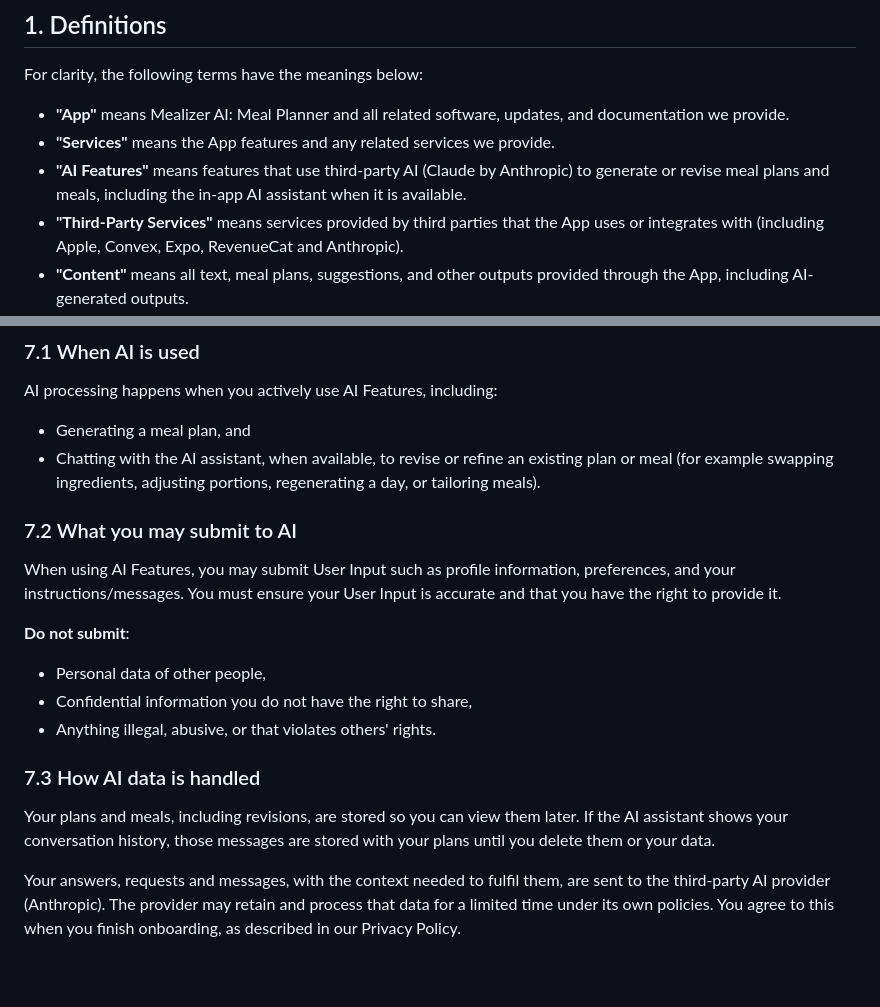
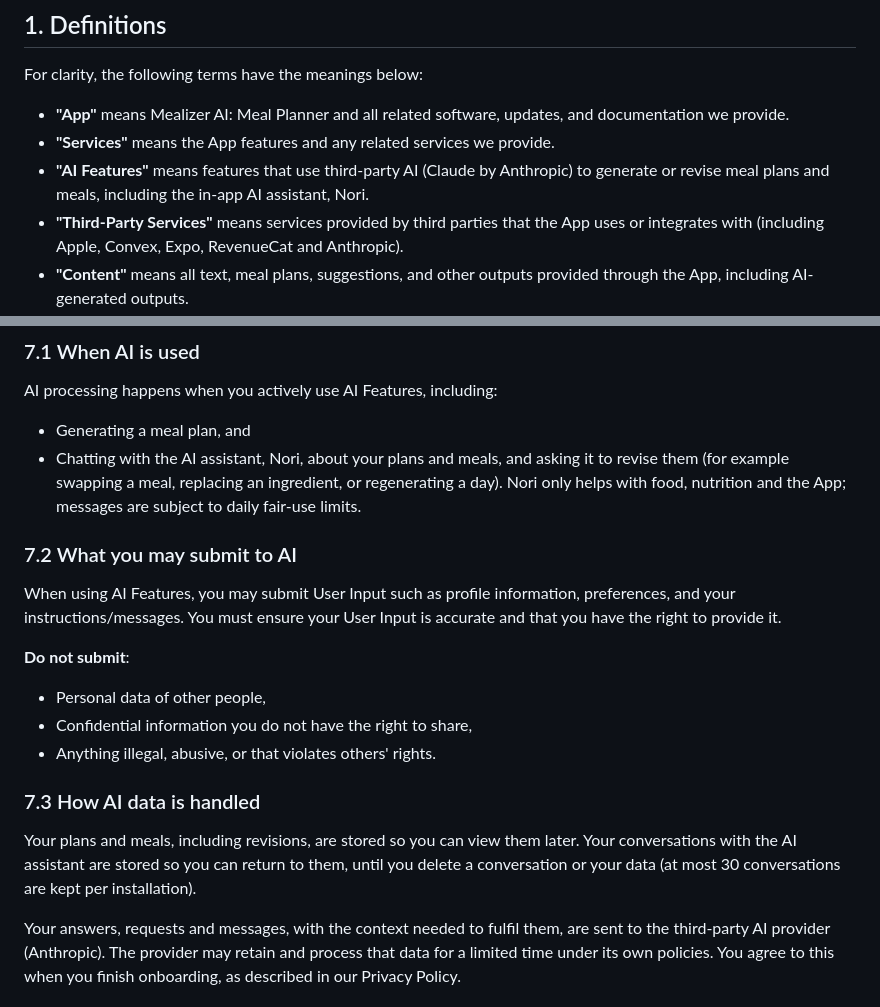
Before and after one commit to mguvensncktr/mealizerai-legal, a Markdown page: terms/index.md, 2 parts joined by grey strips. Rendered like a GitHub page; blank space fills up the shorter version.

```diff
--- a/terms/index.md
+++ b/terms/index.md
@@ -20,7 +20,7 @@ For clarity, the following terms have the meanings below:
 
 - **"App"** means Mealizer AI: Meal Planner and all related software, updates, and documentation we provide.
 - **"Services"** means the App features and any related services we provide.
-- **"AI Features"** means features that use third-party AI (Claude by Anthropic) to generate or revise meal plans and meals, including the in-app AI assistant when it is available.
+- **"AI Features"** means features that use third-party AI (Claude by Anthropic) to generate or revise meal plans and meals, including the in-app AI assistant, Nori.
 - **"Third-Party Services"** means services provided by third parties that the App uses or integrates with (including Apple, Convex, Expo, RevenueCat and Anthropic).
 - **"Content"** means all text, meal plans, suggestions, and other outputs provided through the App, including AI-generated outputs.
 - **"User Input"** means the information you enter into the App (including profile fields and prompts/messages you submit to AI Features).
@@ -84,7 +84,7 @@ We may suspend or terminate access for violations.
 ### 7.1 When AI is used
 AI processing happens when you actively use AI Features, including:
 - Generating a meal plan, and
-- Chatting with the AI assistant, when available, to revise or refine an existing plan or meal (for example swapping ingredients, adjusting portions, regenerating a day, or tailoring meals).
+- Chatting with the AI assistant, Nori, about your plans and meals, and asking it to revise them (for example swapping a meal, replacing an ingredient, or regenerating a day). Nori only helps with food, nutrition and the App; messages are subject to daily fair-use limits.
 
 ### 7.2 What you may submit to AI
 When using AI Features, you may submit User Input such as profile information, preferences, and your instructions/messages. You must ensure your User Input is accurate and that you have the right to provide it.
@@ -95,7 +95,7 @@ When using AI Features, you may submit User Input such as profile information, p
 - Anything illegal, abusive, or that violates others' rights.
 
 ### 7.3 How AI data is handled
-Your plans and meals, including revisions, are stored so you can view them later. If the AI assistant shows your conversation history, those messages are stored with your plans until you delete them or your data.
+Your plans and meals, including revisions, are stored so you can view them later. Your conversations with the AI assistant are stored so you can return to them, until you delete a conversation or your data (at most 30 conversations are kept per installation).
 
 Your answers, requests and messages, with the context needed to fulfil them, are sent to the third-party AI provider (Anthropic). The provider may retain and process that data for a limited time under its own policies. You agree to this when you finish onboarding, as described in our Privacy Policy.
 
```
Also changed, not shown: delete-account/index.md (+3 -2 lines), privacy/index.md (+11 -8 lines).
